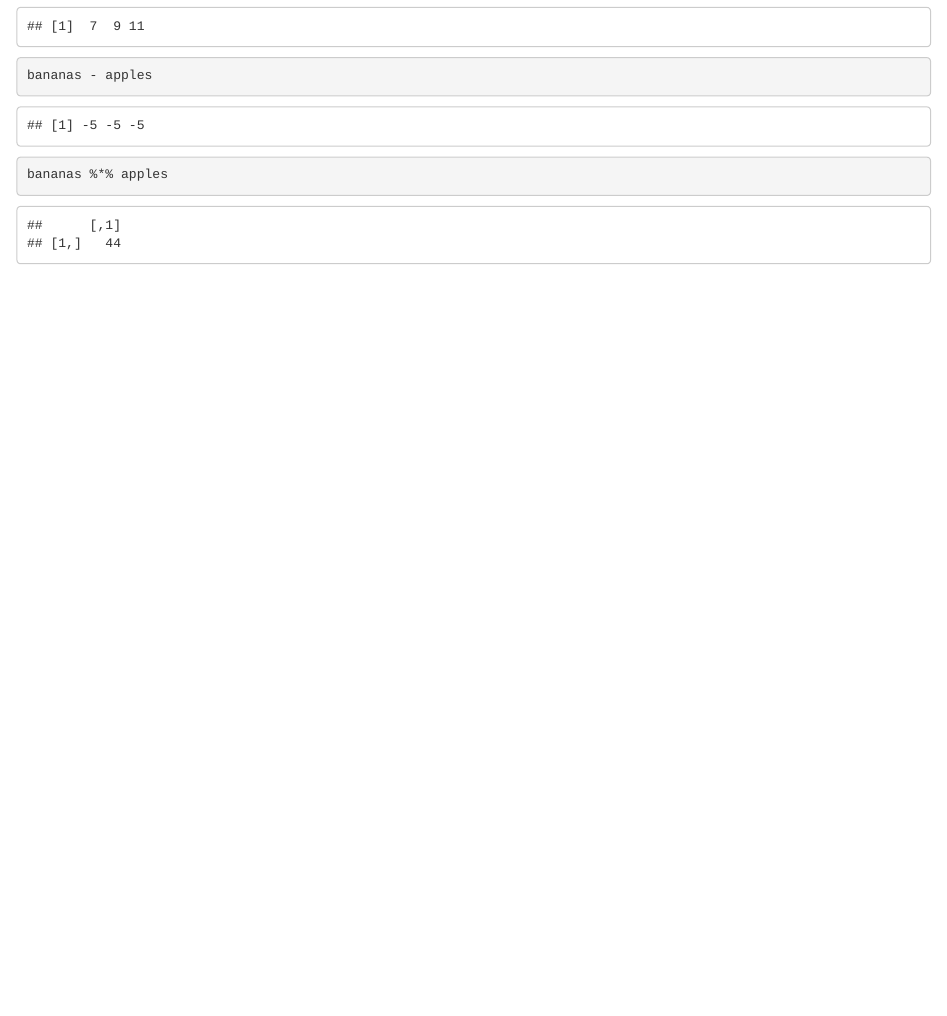
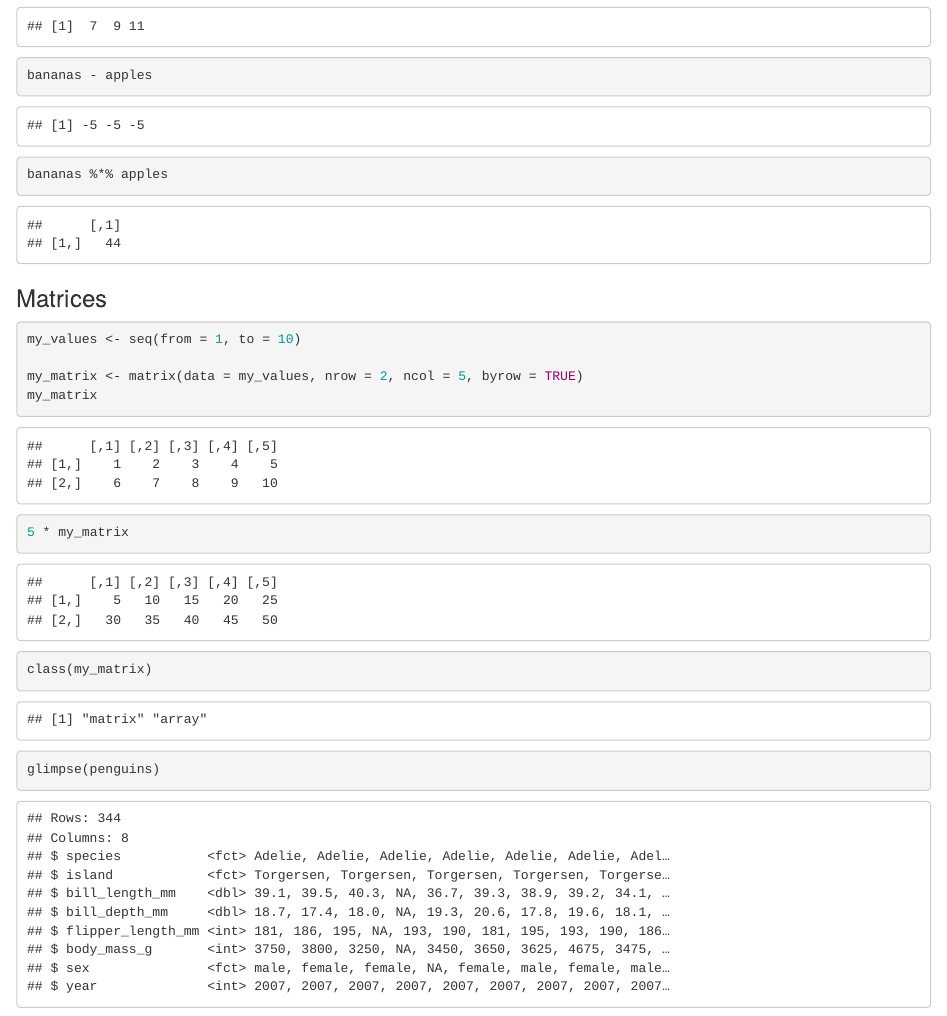
Before and after one commit to aksandhu23/eds_212_day3, an R Markdown document (vectors.Rmd): the page in a window 1100 px wide, from 1180 px down. Rendered offline with R 4.5, knitr and Pandoc, with nearby package versions.

Commit message:
add vectors

````diff
--- a/vectors.Rmd
+++ b/vectors.Rmd
@@ -47,3 +47,19 @@ bananas - apples
 
 bananas %*% apples
 ```
+
+### Matrices
+
+```{r}
+my_values <- seq(from = 1, to = 10)
+
+my_matrix <- matrix(data = my_values, nrow = 2, ncol = 5, byrow = TRUE)
+my_matrix
+
+5 * my_matrix
+class(my_matrix)
+```
+
+```{r}
+glimpse(penguins)
+```
````
Also changed, not shown: vectors.html.
